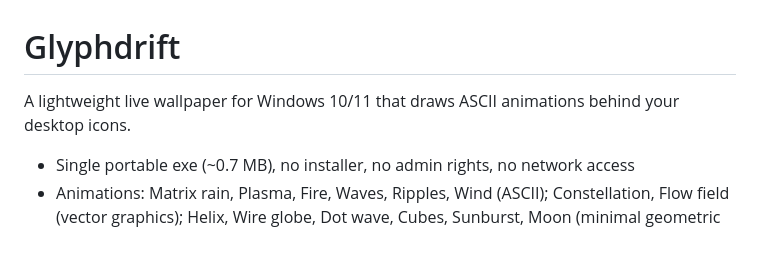
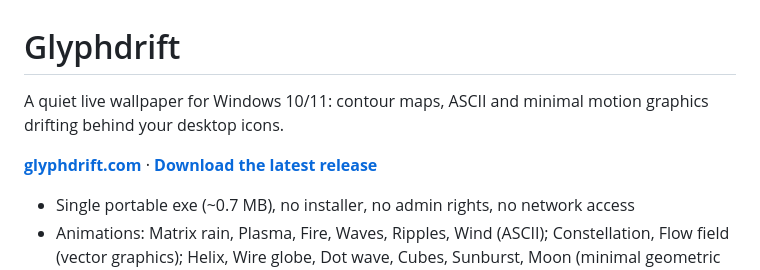
Before and after one commit to Sectr99/GlyphDrift, a Markdown page: README.md, the part around the change. GitHub-like rendering; blank space fills up the shorter version.

Commit message:
Link the website and latest release from the README
Co-Authored-By: Claude Opus 5.5 <noreply@anthropic.com>

```diff
--- a/README.md
+++ b/README.md
@@ -1,6 +1,8 @@
 # Glyphdrift
 
-A lightweight live wallpaper for Windows 10/11 that draws ASCII animations behind your desktop icons.
+A quiet live wallpaper for Windows 10/11: contour maps, ASCII and minimal motion graphics drifting behind your desktop icons.
+
+**[glyphdrift.com](https://glyphdrift.com)** · **[Download the latest release](https://github.com/Sectr99/GlyphDrift/releases/latest)**
 
 - Single portable exe (~0.7 MB), no installer, no admin rights, no network access
 - Animations: Matrix rain, Plasma, Fire, Waves, Ripples, Wind (ASCII); Constellation, Flow field (vector graphics); Helix, Wire globe, Dot wave, Cubes, Sunburst, Moon (minimal geometric loops); Lava lamp, Ink in water (fluid); Topographic drift, Ridgelines, Isobars, Wood grain, Interference, Hillshade topo, Dune ripples (contour)
```
